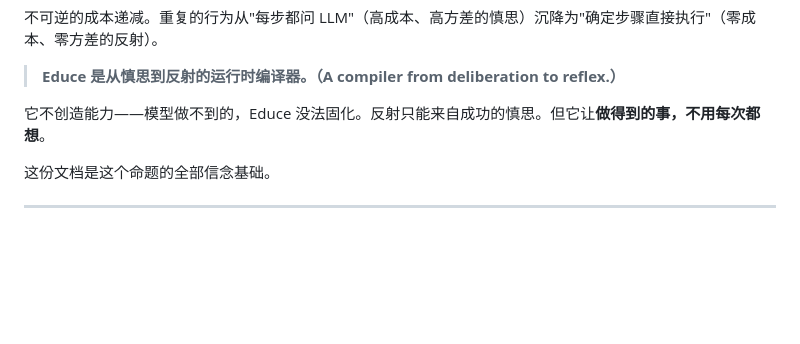
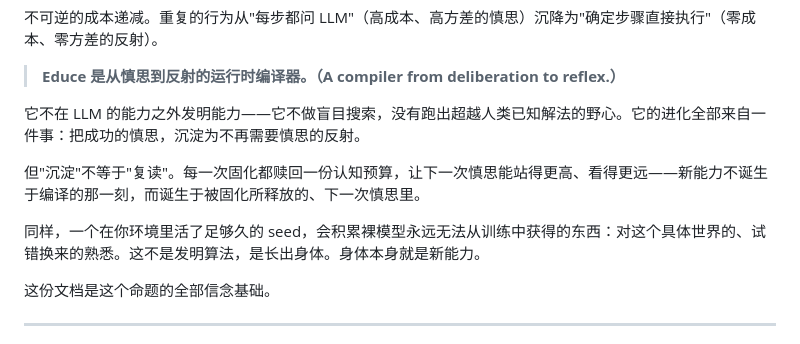
Before and after one commit to oneirozzzz7/educe, a Markdown page: docs/VISION.md, the part around the change. Drawn GitHub-style; blank space fills up the shorter version.

Commit message:
docs: 纠正"不创造能力"的自我矮化 — 杠杆式创造
Opus 4.8 讨论 + Agentic Design Patterns Ch.9 调研后：
- 删除"不创造能力，只固化能力"的绝对表述
- 新表述：固化释放认知预算→下一次慎思可达更远→间接创造
- 区分三种进化创造：搜索式(AlphaEvolve) vs 杠杆式 vs 沉淀式
- Educe 的边界：杠杆式+沉淀式，不做搜索式
- "身体本身就是新能力"

```diff
--- a/docs/VISION.md
+++ b/docs/VISION.md
@@ -24,7 +24,11 @@ Educe 做的事情：给一个无法改变权重的系统，**外挂了一条权
 
 > **Educe 是从慎思到反射的运行时编译器。（A compiler from deliberation to reflex.）**
 
-它不创造能力——模型做不到的，Educe 没法固化。反射只能来自成功的慎思。但它让**做得到的事，不用每次都想**。
+它不在 LLM 的能力之外发明能力——它不做盲目搜索，没有跑出超越人类已知解法的野心。它的进化全部来自一件事：把成功的慎思，沉淀为不再需要慎思的反射。
+
+但"沉淀"不等于"复读"。每一次固化都赎回一份认知预算，让下一次慎思能站得更高、看得更远——新能力不诞生于编译的那一刻，而诞生于被固化所释放的、下一次慎思里。
+
+同样，一个在你环境里活了足够久的 seed，会积累裸模型永远无法从训练中获得的东西：对这个具体世界的、试错换来的熟悉。这不是发明算法，是长出身体。身体本身就是新能力。
 
 这份文档是这个命题的全部信念基础。
 
```
